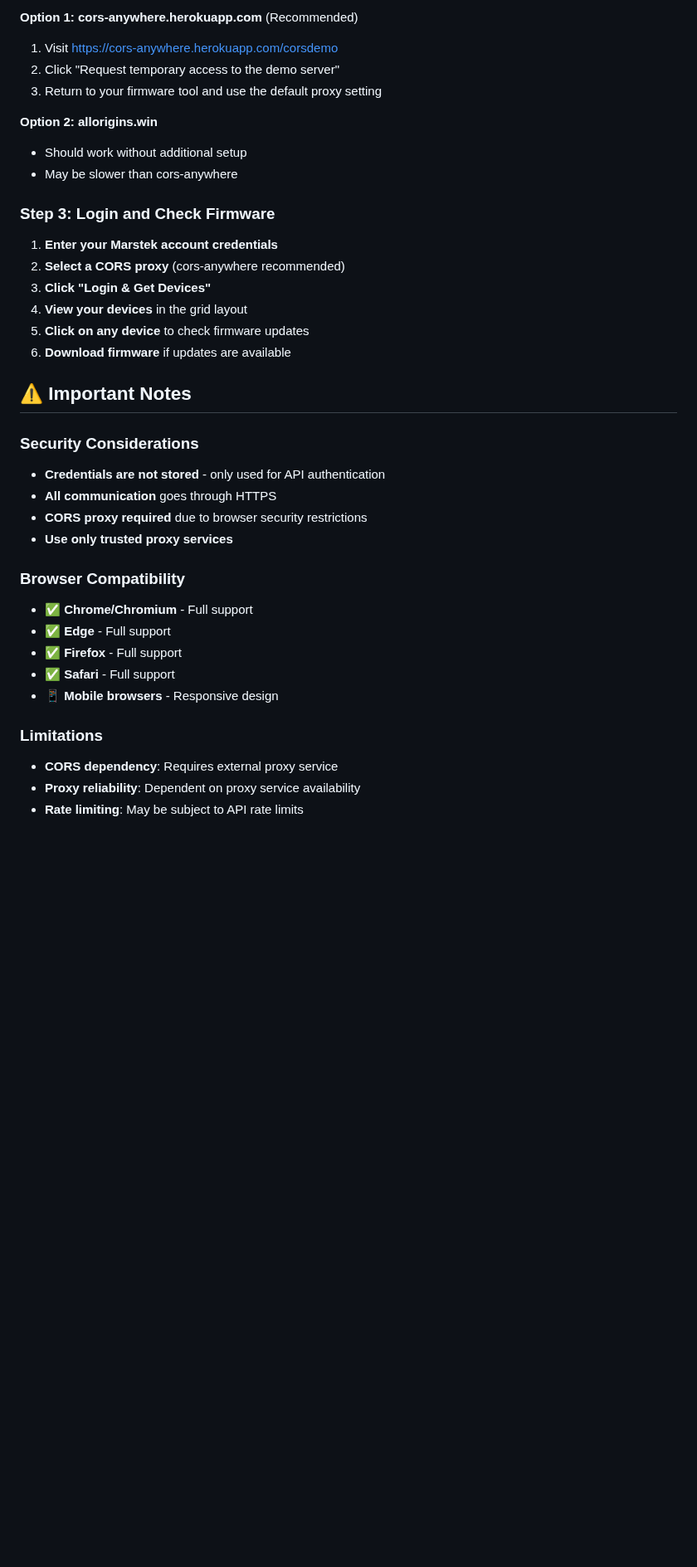
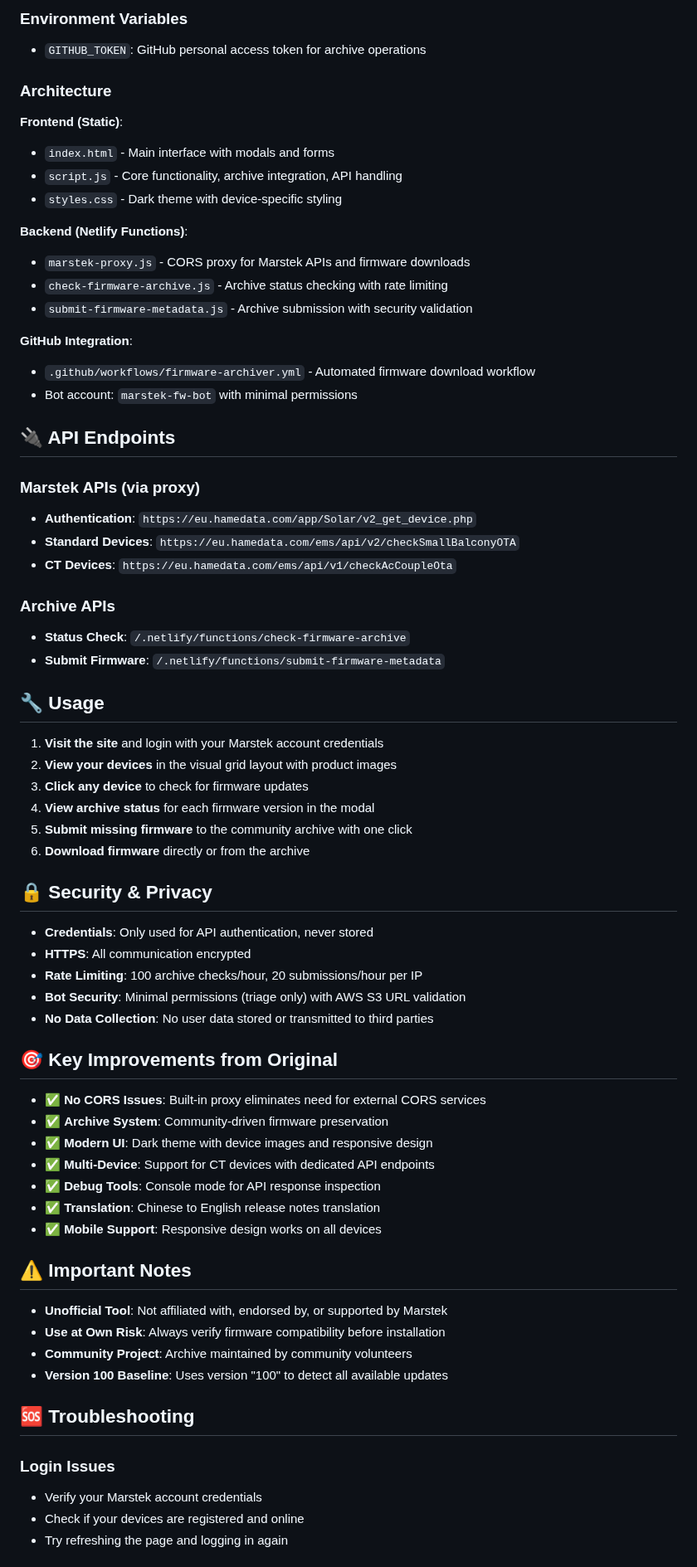
Before and after one commit to rweijnen/marstek-fw-checker, a Markdown page: README.md, the part around one of its changes. Shown at 83% size. Drawn GitHub-style; blank space fills up the shorter version.

```diff
--- a/README.md
+++ b/README.md
@@ -71,38 +80,72 @@ Visit your GitHub Pages URL: `https://[username].github.io/marstek-firmware-tool
 
-**Option 1: cors-anywhere.herokuapp.com** (Recommended)
-1. Visit https://cors-anywhere.herokuapp.com/corsdemo
-2. Click "Request temporary access to the demo server"
-3. Return to your firmware tool and use the default proxy setting
+### Environment Variables
+- `GITHUB_TOKEN`: GitHub personal access token for archive operations
 
-**Option 2: allorigins.win**
-- Should work without additional setup
-- May be slower than cors-anywhere
+### Architecture
 
-### Step 3: Login and Check Firmware
-1. **Enter your Marstek account credentials**
-2. **Select a CORS proxy** (cors-anywhere recommended)
-3. **Click "Login & Get Devices"**
-4. **View your devices** in the grid layout
-5. **Click on any device** to check firmware updates
-6. **Download firmware** if updates are available
+**Frontend (Static)**:
+- `index.html` - Main interface with modals and forms
+- `script.js` - Core functionality, archive integration, API handling
+- `styles.css` - Dark theme with device-specific styling
+
+**Backend (Netlify Functions)**:
+- `marstek-proxy.js` - CORS proxy for Marstek APIs and firmware downloads
+- `check-firmware-archive.js` - Archive status checking with rate limiting
+- `submit-firmware-metadata.js` - Archive submission with security validation
+
+**GitHub Integration**:
+- `.github/workflows/firmware-archiver.yml` - Automated firmware download workflow
+- Bot account: `marstek-fw-bot` with minimal permissions
+
+## 🔌 API Endpoints
+
+### Marstek APIs (via proxy)
+- **Authentication**: `https://eu.hamedata.com/app/Solar/v2_get_device.php`
+- **Standard Devices**: `https://eu.hamedata.com/ems/api/v2/checkSmallBalconyOTA`
+- **CT Devices**: `https://eu.hamedata.com/ems/api/v1/checkAcCoupleOta`
+
+### Archive APIs
+- **Status Check**: `/.netlify/functions/check-firmware-archive`
+- **Submit Firmware**: `/.netlify/functions/submit-firmware-metadata`
+
+## 🔧 Usage
+
+1. **Visit the site** and login with your Marstek account credentials
+2. **View your devices** in the visual grid layout with product images
+3. **Click any device** to check for firmware updates
+4. **View archive status** for each firmware version in the modal
+5. **Submit missing firmware** to the community archive with one click
+6. **Download firmware** directly or from the archive
+
+## 🔒 Security & Privacy
+
+- **Credentials**: Only used for API authentication, never stored
+- **HTTPS**: All communication encrypted
+- **Rate Limiting**: 100 archive checks/hour, 20 submissions/hour per IP
+- **Bot Security**: Minimal permissions (triage only) with AWS S3 URL validation
+- **No Data Collection**: No user data stored or transmitted to third parties
+
+## 🎯 Key Improvements from Original
+
+- ✅ **No CORS Issues**: Built-in proxy eliminates need for external CORS services
+- ✅ **Archive System**: Community-driven firmware preservation
+- ✅ **Modern UI**: Dark theme with device images and responsive design
+- ✅ **Multi-Device**: Support for CT devices with dedicated API endpoints
+- ✅ **Debug Tools**: Console mode for API response inspection
+- ✅ **Translation**: Chinese to English release notes translation
+- ✅ **Mobile Support**: Responsive design works on all devices
 
 ## ⚠️ Important Notes
 
-### Security Considerations
-- **Credentials are not stored** - only used for API authentication
-- **All communication** goes through HTTPS
-- **CORS proxy required** due to browser security restrictions
-- **Use only trusted proxy services**
+- **Unofficial Tool**: Not affiliated with, endorsed by, or supported by Marstek
+- **Use at Own Risk**: Always verify firmware compatibility before installation
+- **Community Project**: Archive maintained by community volunteers
+- **Version 100 Baseline**: Uses version "100" to detect all available updates
 
-### Browser Compatibility
-- ✅ **Chrome/Chromium** - Full support
-- ✅ **Edge** - Full support
-- ✅ **Firefox** - Full support
-- ✅ **Safari** - Full support
-- 📱 **Mobile browsers** - Responsive design
+## 🆘 Troubleshooting
 
-### Limitations
-- **CORS dependency**: Requires external proxy service
-- **Proxy reliability**: Dependent on proxy service availability
-- **Rate limiting**: May be subject to API rate limits
+### Login Issues
+- Verify your Marstek account credentials
+- Check if your devices are registered and online
+- Try refreshing the page and logging in again
 
```
Also changed, not shown: other parts of README.md (+72 -107 lines).
